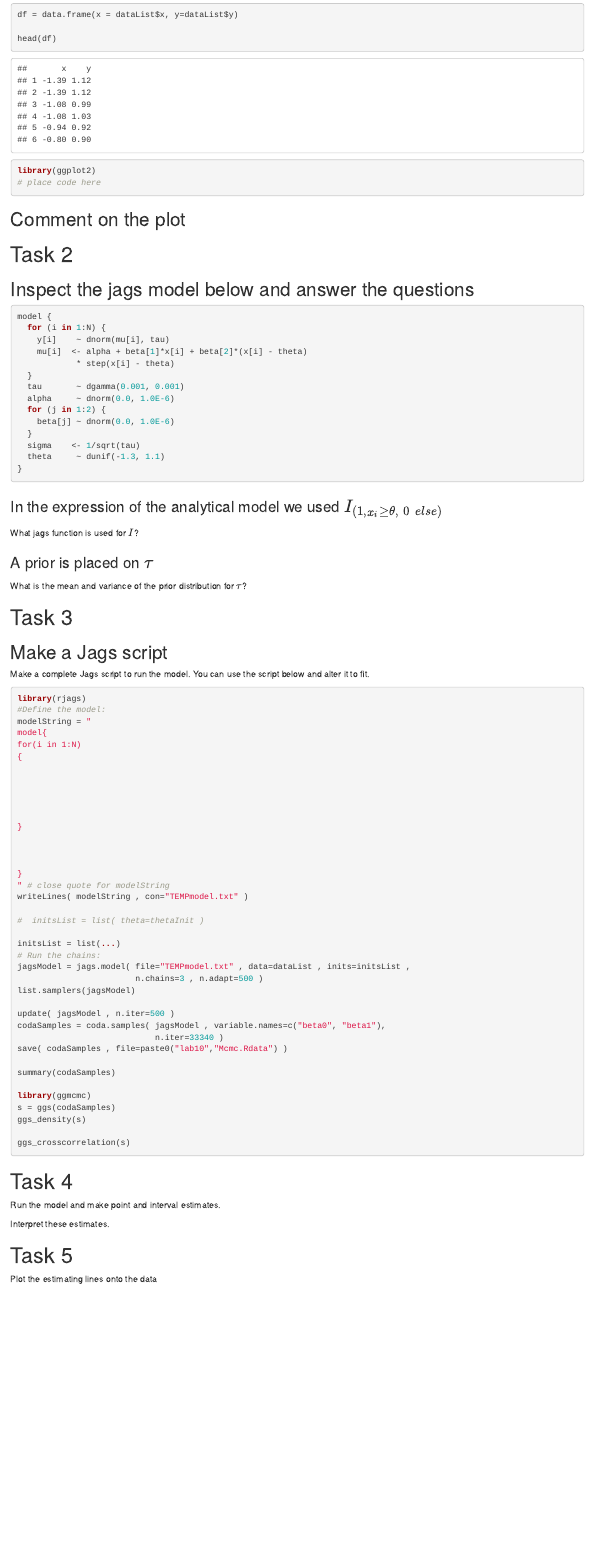
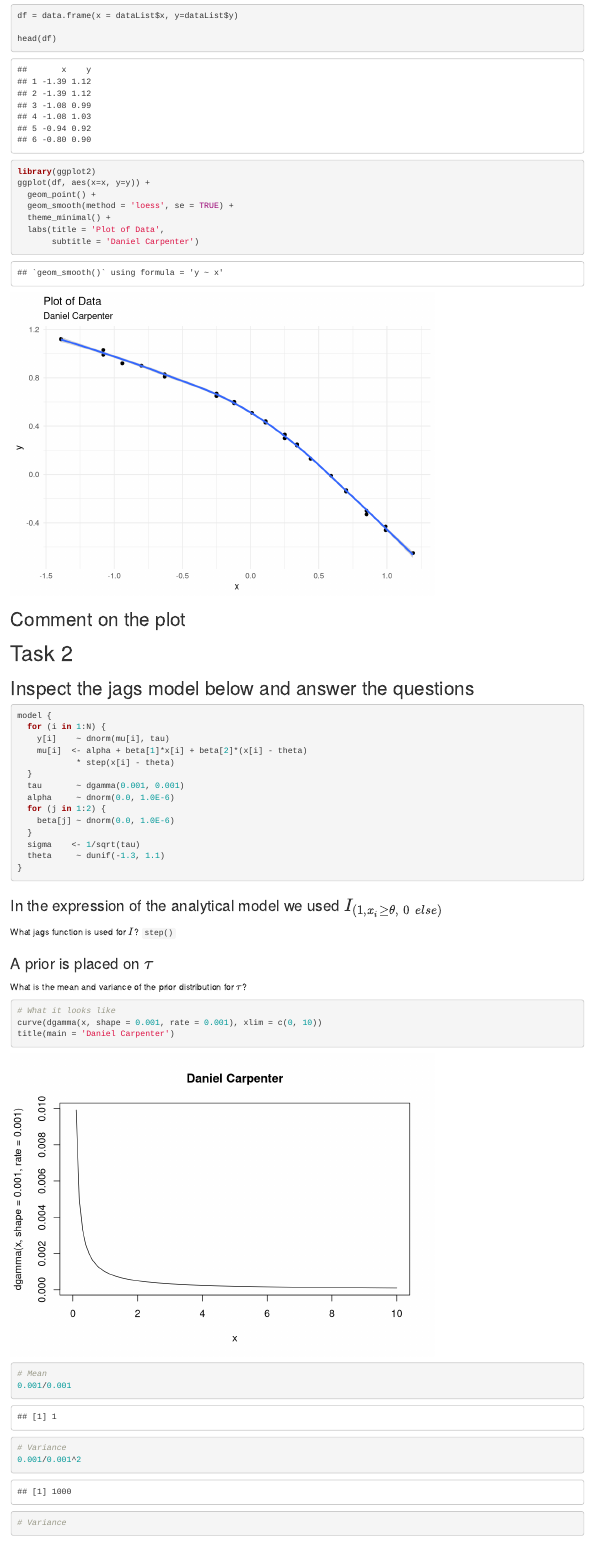
Before and after one commit to Daniel-Carpenter/Bayesian-Statistics, an R Markdown document (03 - Labs/Lab 10 - Piecewise Regression/lab10.Rmd): the page in a window 1100 px wide, from 1120 px down before the commit and from 1130 px down after it, so that both start at the same text. Rendered offline with R 4.5, knitr and Pandoc, with nearby package versions; both versions are drawn in the output format of the newer one; some code elsewhere in the file could not run offline.

Commit message:
Task 1-3 complete

````diff
--- /dev/null
+++ b/03 - Labs/Lab 10 - Piecewise Regression/TEMPmodel.txt
@@ -0,0 +1,19 @@
+
+model {
+  for (i in 1:N) {
+    y[i]    ~ dnorm(mu[i], tau)
+    mu[i]  <- beta0 + beta[1]*x[i] + beta[2]*(x[i] - theta)
+            * step(x[i] - theta)
+  }
+  tau       ~ dgamma(0.001, 0.001)
+  beta0     ~ dnorm(0.0, 1.0E-6)
+
+  for (j in 1:2) {
+    beta[j] ~ dnorm(0.0, 1.0E-6)
+  }
+  sigma    <- 1/sqrt(tau)
+  theta     ~ dunif(-1.3, 1.1)
+
+  int2 <- beta0 - beta[1]*theta
+  # slope2 <- beta[1] + beta[2]
+}
--- a/03 - Labs/Lab 10 - Piecewise Regression/lab10.Rmd
+++ b/03 - Labs/Lab 10 - Piecewise Regression/lab10.Rmd
@@ -3,8 +3,8 @@ title: 'Lab 10: Change Point Model'
 author: "Wayne Stewart"
 date: "March 27, 2018"
 output:
-  pdf_document:
-    toc: yes
+  # pdf_document:
+  #   toc: yes
   html_document:
     toc: yes
 ---
@@ -50,8 +51,12 @@ df = data.frame(x = dataList$x, y=dataList$y)
 head(df)
 
 library(ggplot2)
-# place code here
-
+ggplot(df, aes(x=x, y=y)) +
+  geom_point() +
+  geom_smooth(method = 'loess', se = TRUE) +
+  theme_minimal() +
+  labs(title = 'Plot of Data',
+       subtitle = 'Daniel Carpenter')
 
 ```
 
@@ -81,11 +86,26 @@ model {
 
 ### In the expression of the analytical model we used $I_{(1, x_i\ge\theta,\; 0\; else)}$
 
-What jags function is used for $I$?
+What jags function is used for $I$? `step()`
 
 ### A prior is placed on $\tau$
 
 What is the mean and variance of the prior distribution for $\tau$?
+```{r}
+# What it looks like
+curve(dgamma(x, shape = 0.001, rate = 0.001), xlim = c(0, 10))
+title(main = 'Daniel Carpenter')
+
+# Mean
+0.001/0.001
+
+# Variance
+0.001/0.001^2
+
+
+# Variance
+```
+
 
 
 # Task 3
@@ -94,33 +114,38 @@ What is the mean and variance of the prior distribution for $\tau$?
 
 Make a complete Jags script to run the model. You can use the script below and alter it to fit.
 
-```{r jagscript, eval=FALSE}
+```{r jagscript, eval=TRUE}
 library(rjags)
 #Define the model:
 modelString = "
-model{
-for(i in 1:N)
-{
+model {
+  for (i in 1:N) {
+    y[i]    ~ dnorm(mu[i], tau)
+    mu[i]  <- beta0 + beta[1]*x[i] + beta[2]*(x[i] - theta)
+            * step(x[i] - theta)
+  }
+  tau       ~ dgamma(0.001, 0.001)
+  beta0     ~ dnorm(0.0, 1.0E-6)
 
+  for (j in 1:2) {
+    beta[j] ~ dnorm(0.0, 1.0E-6)
+  }
+  sigma    <- 1/sqrt(tau)
+  theta     ~ dunif(-1.3, 1.1)
 
-
-
-
-}
-
-
-
+  int2 <- beta0 - beta[1]*theta
+  slope2 <- beta[1] + beta[2]
 }
 " # close quote for modelString
 writeLines( modelString , con="TEMPmodel.txt" )
 
-#  initsList = list( theta=thetaInit )
+initsList = list(tau = 1, beta0 = 2, beta = c(1, 2), theta = 1)
 
-initsList = list(...)
 # Run the chains:
 jagsModel = jags.model( file="TEMPmodel.txt" , data=dataList , inits=initsList ,
                         n.chains=3 , n.adapt=500 )
+
+# Show how the model is ran - realSlicer is slow. Conjugate is fast
 list.samplers(jagsModel)
 
 update( jagsModel , n.iter=500 )
-codaSamples = coda.samples( jagsModel , variable.names=c("beta0", "beta1"),
````
Also changed, not shown: 03 - Labs/Lab 10 - Piecewise Regression/lab10.html, 03 - Labs/Lab 10 - Piecewise Regression/lab10.pdf (added), 03 - Labs/Lab 10 - Piecewise Regression/lab10Mcmc.Rdata (added), 03 - Labs/Lab 10 - Piecewise Regression/lab10.Rmd (15 more changed lines).
